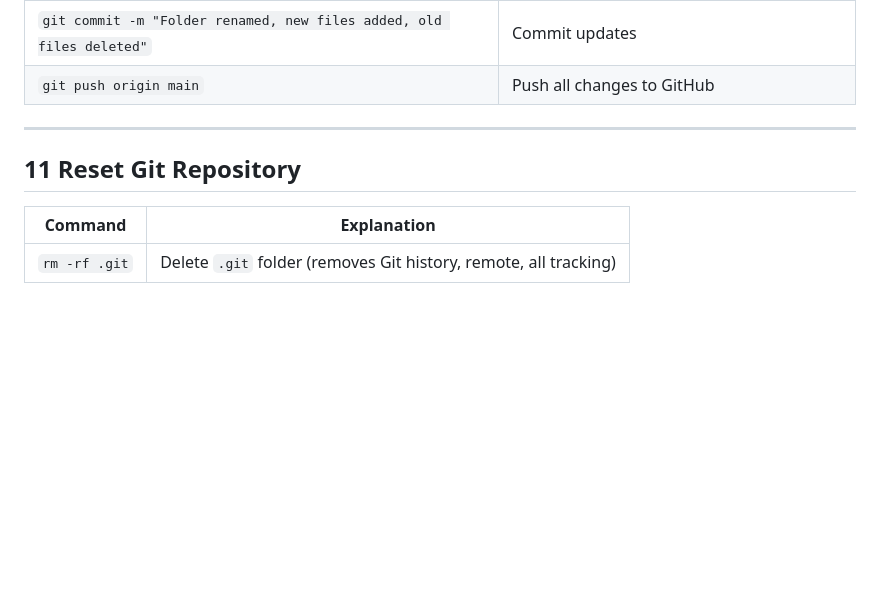
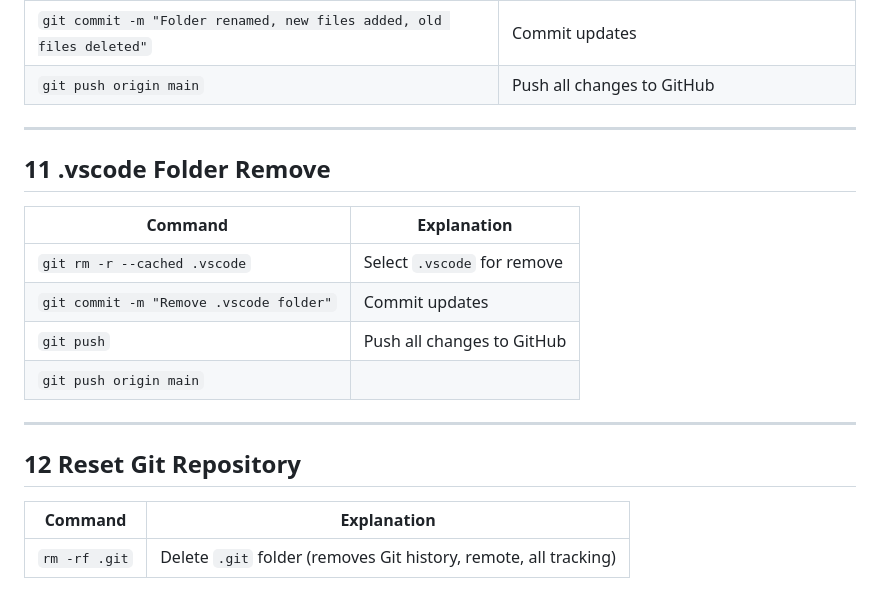
Before and after one commit to Shariar-Ahamed/Important-note-and-shortcuts-components, a Markdown page: 2-github-setup-and-main-code/README.md, the part around one of its changes. Rendered like a GitHub page; blank space fills up the shorter version.

Commit message:
Enhance README.md with HTML formatting and new sections
Updated README.md to include HTML formatting and additional sections for better clarity and organization.

```diff
--- a/2-github-setup-and-main-code/README.md
+++ b/2-github-setup-and-main-code/README.md
@@ -113,8 +115,18 @@ Stage all project changes, Commit with descriptive message, Ensure main branch i
 | `git push origin main` | Push all changes to GitHub |
 
 ---
+## 11 .vscode Folder Remove
 
-## 11 Reset Git Repository
+| Command | Explanation |
+|---------|-------------|
+| `git rm -r --cached .vscode` | Select `.vscode` for remove |
+| `git commit -m "Remove .vscode folder"` | Commit updates |
+| `git push` | Push all changes to GitHub |
+| `git push origin main` |  |
+
+---
+
+## 12 Reset Git Repository
 
 | Command | Explanation |
 |---------|-------------|
```
Also changed, not shown: other parts of 2-github-setup-and-main-code/README.md (+4 -2 lines).
